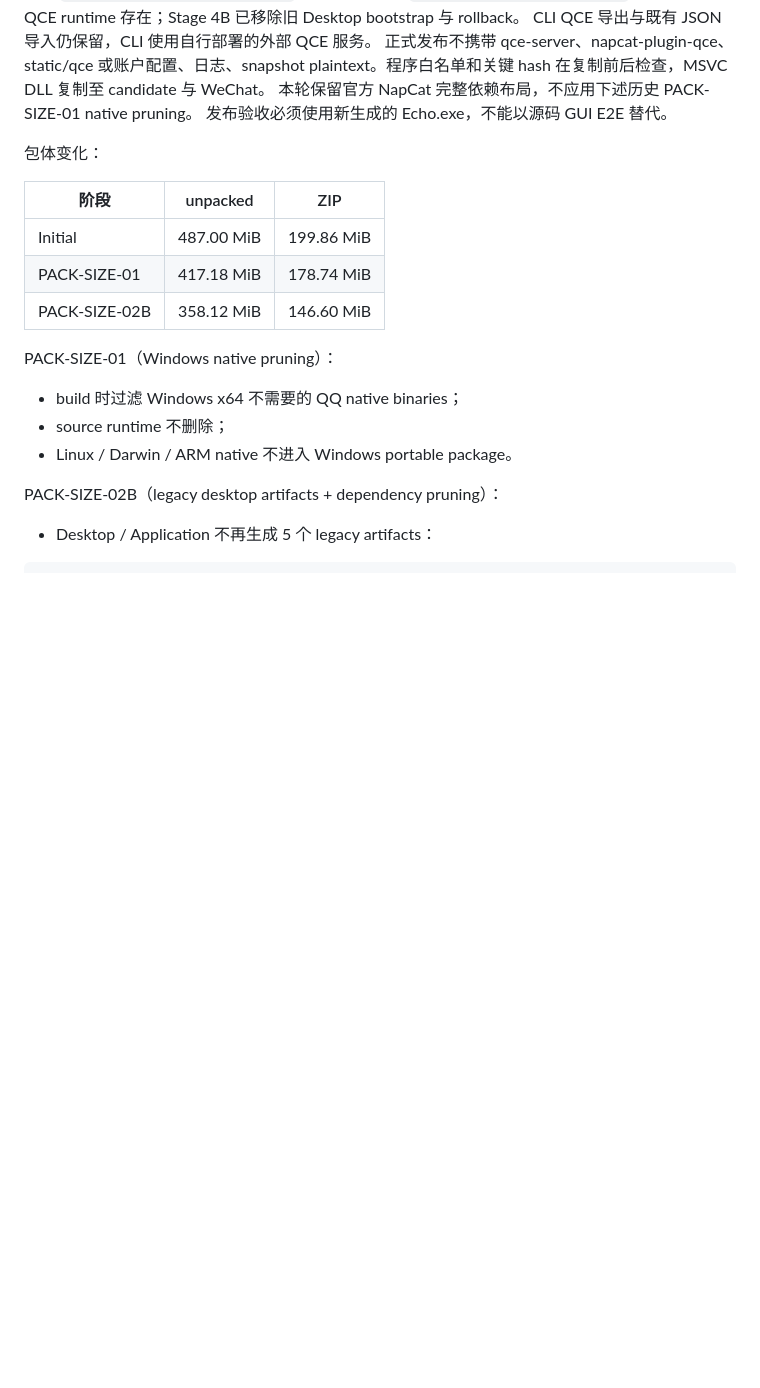
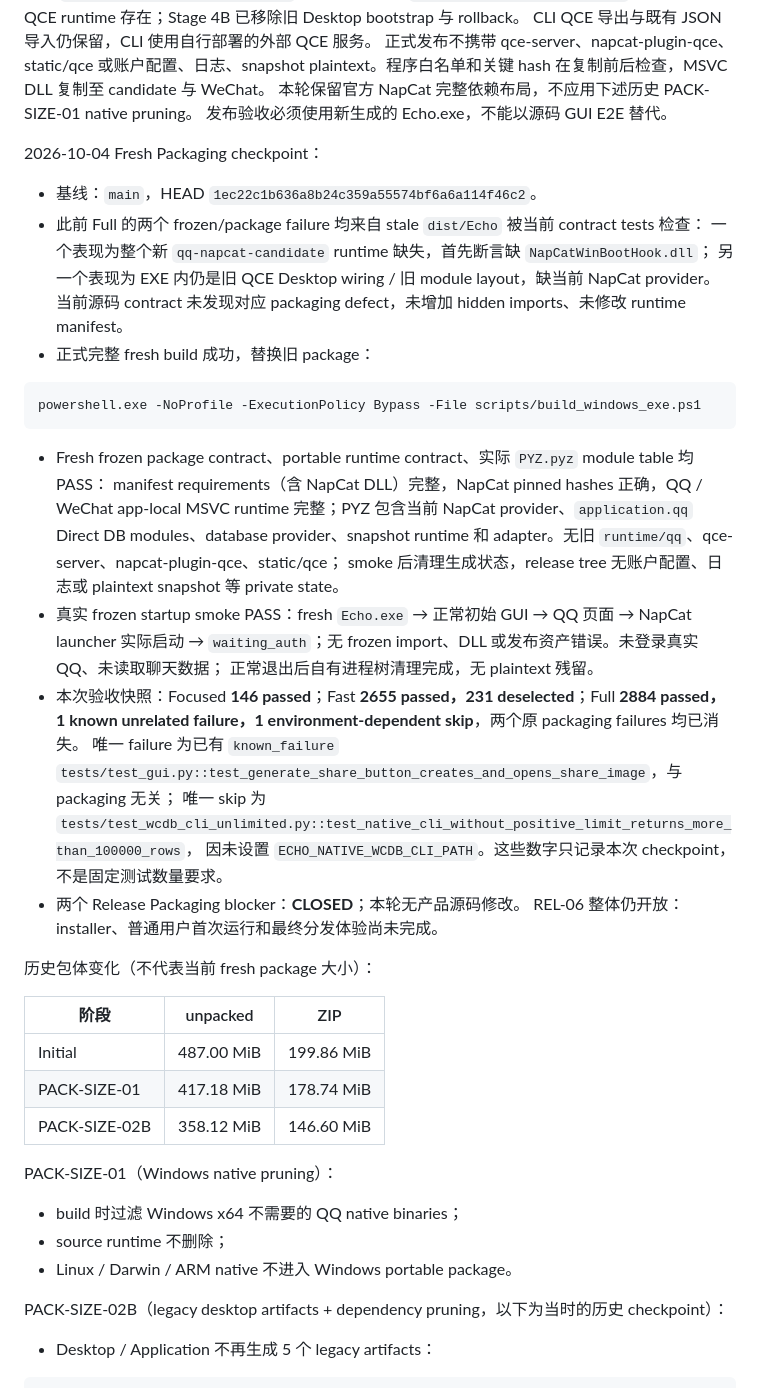
Before and after one commit to lingmeng-658/echo-chat-analyzer, a Markdown page: docs/HARDENING.md, the part around one of its changes. Drawn GitHub-style; blank space fills up the shorter version.

````diff
--- a/docs/HARDENING.md
+++ b/docs/HARDENING.md
@@ -294,7 +294,38 @@ plaintext。程序白名单和关键 hash 在复制前后检查，MSVC DLL 复
 本轮保留官方 NapCat 完整依赖布局，不应用下述历史 PACK-SIZE-01 native pruning。
 发布验收必须使用新生成的 Echo.exe，不能以源码 GUI E2E 替代。
 
-包体变化：
+2026-10-04 Fresh Packaging checkpoint：
+
+- 基线：`main`，HEAD `1ec22c1b636a8b24c359a55574bf6a6a114f46c2`。
+- 此前 Full 的两个 frozen/package failure 均来自 stale `dist/Echo` 被当前 contract tests 检查：
+  一个表现为整个新 `qq-napcat-candidate` runtime 缺失，首先断言缺 `NapCatWinBootHook.dll`；
+  另一个表现为 EXE 内仍是旧 QCE Desktop wiring / 旧 module layout，缺当前 NapCat provider。
+  当前源码 contract 未发现对应 packaging defect，未增加 hidden imports、未修改 runtime manifest。
+- 正式完整 fresh build 成功，替换旧 package：
+
+```powershell
+powershell.exe -NoProfile -ExecutionPolicy Bypass -File scripts/build_windows_exe.ps1
+```
+
+- Fresh frozen package contract、portable runtime contract、实际 `PYZ.pyz` module table 均 PASS：
+  manifest requirements（含 NapCat DLL）完整，NapCat pinned hashes 正确，QQ / WeChat app-local
+  MSVC runtime 完整；PYZ 包含当前 NapCat provider、`application.qq` Direct DB modules、database
+  provider、snapshot runtime 和 adapter。无旧 `runtime/qq`、qce-server、napcat-plugin-qce、static/qce；
+  smoke 后清理生成状态，release tree 无账户配置、日志或 plaintext snapshot 等 private state。
+- 真实 frozen startup smoke PASS：fresh `Echo.exe` → 正常初始 GUI → QQ 页面 → NapCat launcher
+  实际启动 → `waiting_auth`；无 frozen import、DLL 或发布资产错误。未登录真实 QQ、未读取聊天数据；
+  正常退出后自有进程树清理完成，无 plaintext 残留。
+- 本次验收快照：Focused **146 passed**；Fast **2655 passed，231 deselected**；Full **2884 passed，
+  1 known unrelated failure，1 environment-dependent skip**，两个原 packaging failures 均已消失。
+  唯一 failure 为已有 `known_failure`
+  `tests/test_gui.py::test_generate_share_button_creates_and_opens_share_image`，与 packaging 无关；
+  唯一 skip 为
+  `tests/test_wcdb_cli_unlimited.py::test_native_cli_without_positive_limit_returns_more_than_100000_rows`，
+  因未设置 `ECHO_NATIVE_WCDB_CLI_PATH`。这些数字只记录本次 checkpoint，不是固定测试数量要求。
+- 两个 Release Packaging blocker：**CLOSED**；本轮无产品源码修改。
+  REL-06 整体仍开放：installer、普通用户首次运行和最终分发体验尚未完成。
+
+历史包体变化（不代表当前 fresh package 大小）：
 
 | 阶段 | unpacked | ZIP |
 | --- | --- | --- |
@@ -308,7 +339,7 @@ PACK-SIZE-01（Windows native pruning）：
 - source runtime 不删除；
 - Linux / Darwin / ARM native 不进入 Windows portable package。
 
-PACK-SIZE-02B（legacy desktop artifacts + dependency pruning）：
+PACK-SIZE-02B（legacy desktop artifacts + dependency pruning，以下为当时的历史 checkpoint）：
 
 - Desktop / Application 不再生成 5 个 legacy artifacts：
 
````
Also changed, not shown: other parts of docs/HARDENING.md (+35 -8 lines).
